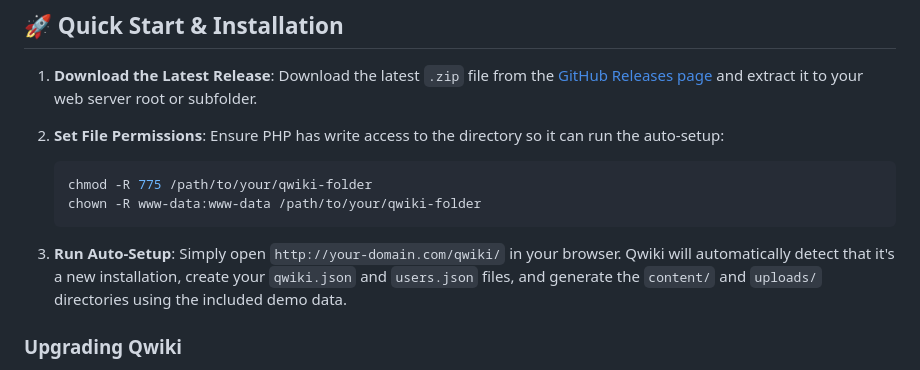
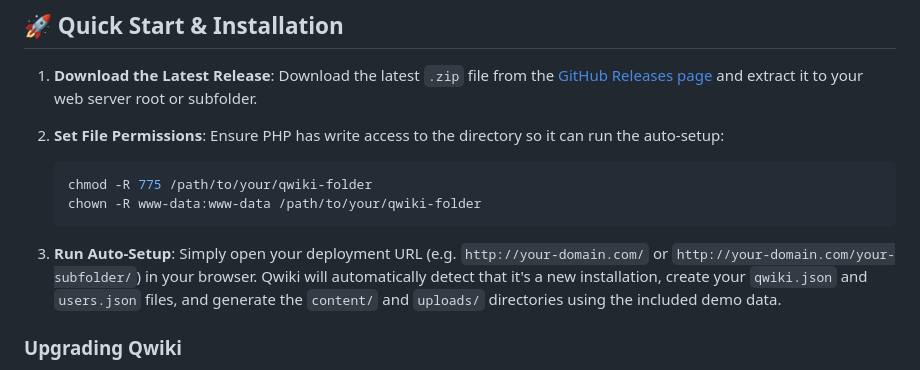
Before and after one commit to FrancoBenedetti/standalone-qwiki, a Markdown page: README.md, the part around the change. Rendered like a GitHub page.

Commit message:
docs: fix URL example in README auto-setup instructions

````diff
--- a/README.md
+++ b/README.md
@@ -70,7 +70,7 @@ Admins can control whether documentation is publicly readable or requires authen
    ```
 
 3. **Run Auto-Setup**:
-   Simply open `http://your-domain.com/qwiki/` in your browser.
+   Simply open your deployment URL (e.g. `http://your-domain.com/` or `http://your-domain.com/your-subfolder/`) in your browser.
    Qwiki will automatically detect that it's a new installation, create your `qwiki.json` and `users.json` files, and generate the `content/` and `uploads/` directories using the included demo data.
 
 ### Upgrading Qwiki
````
